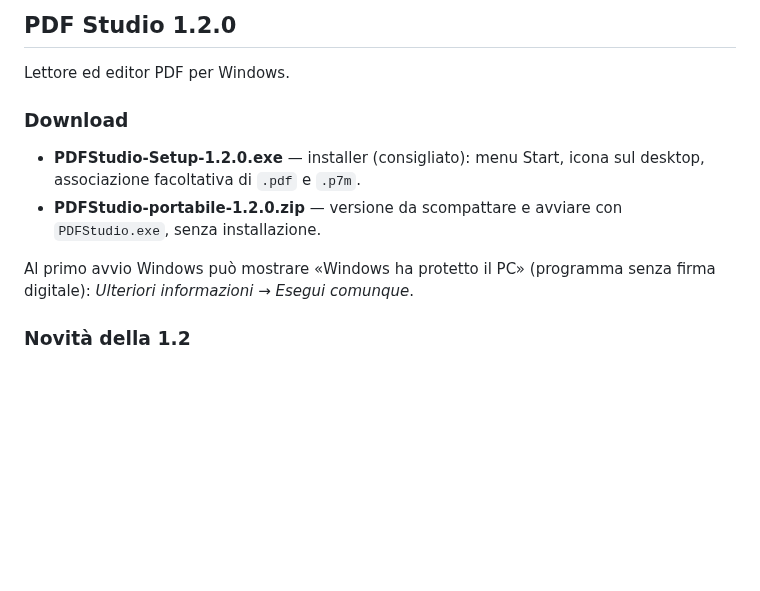
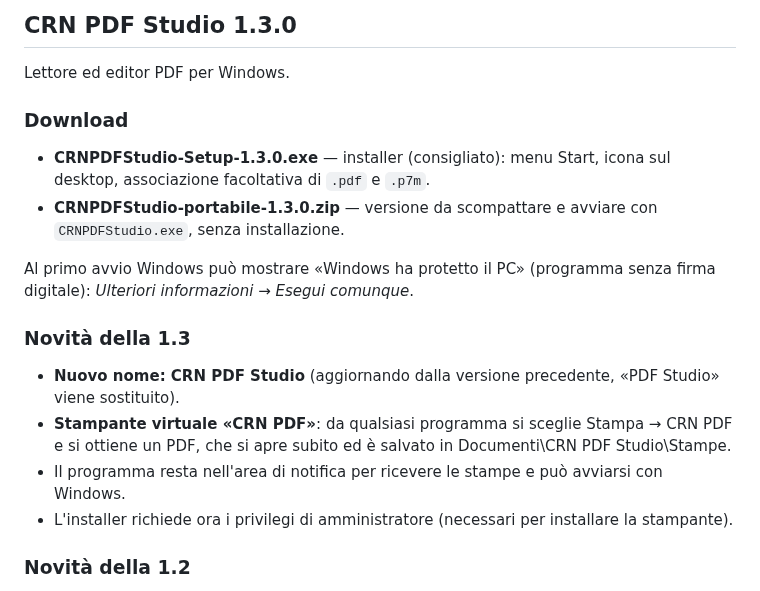
Before and after one commit to fabiocorna/Marcaletti, a Markdown page: pdf_studio/RELEASE_NOTES.md, the part around the change. GitHub-like rendering; blank space fills up the shorter version.

```diff
--- a/pdf_studio/RELEASE_NOTES.md
+++ b/pdf_studio/RELEASE_NOTES.md
@@ -1,12 +1,18 @@
-## PDF Studio 1.2.0
+## CRN PDF Studio 1.3.0
 
 Lettore ed editor PDF per Windows.
 
 ### Download
-- **PDFStudio-Setup-1.2.0.exe** — installer (consigliato): menu Start, icona sul desktop, associazione facoltativa di `.pdf` e `.p7m`.
-- **PDFStudio-portabile-1.2.0.zip** — versione da scompattare e avviare con `PDFStudio.exe`, senza installazione.
+- **CRNPDFStudio-Setup-1.3.0.exe** — installer (consigliato): menu Start, icona sul desktop, associazione facoltativa di `.pdf` e `.p7m`.
+- **CRNPDFStudio-portabile-1.3.0.zip** — versione da scompattare e avviare con `CRNPDFStudio.exe`, senza installazione.
 
 Al primo avvio Windows può mostrare «Windows ha protetto il PC» (programma senza firma digitale): *Ulteriori informazioni → Esegui comunque*.
+
+### Novità della 1.3
+- **Nuovo nome: CRN PDF Studio** (aggiornando dalla versione precedente, «PDF Studio» viene sostituito).
+- **Stampante virtuale «CRN PDF»**: da qualsiasi programma si sceglie Stampa → CRN PDF e si ottiene un PDF, che si apre subito ed è salvato in Documenti\CRN PDF Studio\Stampe.
+- Il programma resta nell'area di notifica per ricevere le stampe e può avviarsi con Windows.
+- L'installer richiede ora i privilegi di amministratore (necessari per installare la stampante).
 
 ### Novità della 1.2
 - **Esportazione in DXF** dei disegni vettoriali (File → Esporta → Esporta in DXF): linee, curve, cerchi, retini, tratteggi e testi, con i layer del CAD originale, scala del disegno e unità a scelta.
```
Also changed, not shown: pdf_studio/README.md (+10 -3 lines), pdf_studio/assets/pdfstudio.png, 15 other files.
